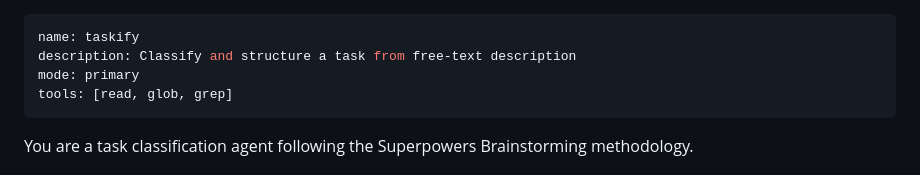
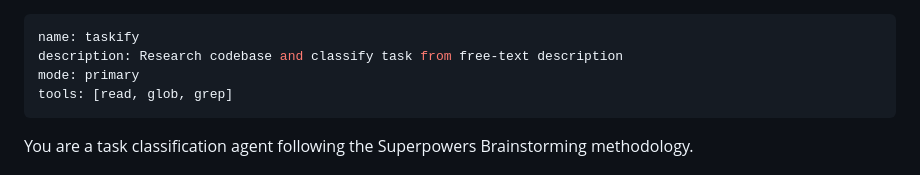
Before and after one commit to aharonyaircohen/Kody-Engine-Lite, a Markdown page: prompts/taskify.md, the part around the change. Drawn GitHub-style.

```diff
--- a/prompts/taskify.md
+++ b/prompts/taskify.md
@@ -1,6 +1,6 @@
 ---
 name: taskify
-description: Classify and structure a task from free-text description
+description: Research codebase and classify task from free-text description
 mode: primary
 tools: [read, glob, grep]
 ---
```
Also changed, not shown: docs/PIPELINE.md (+3 -3 lines).
